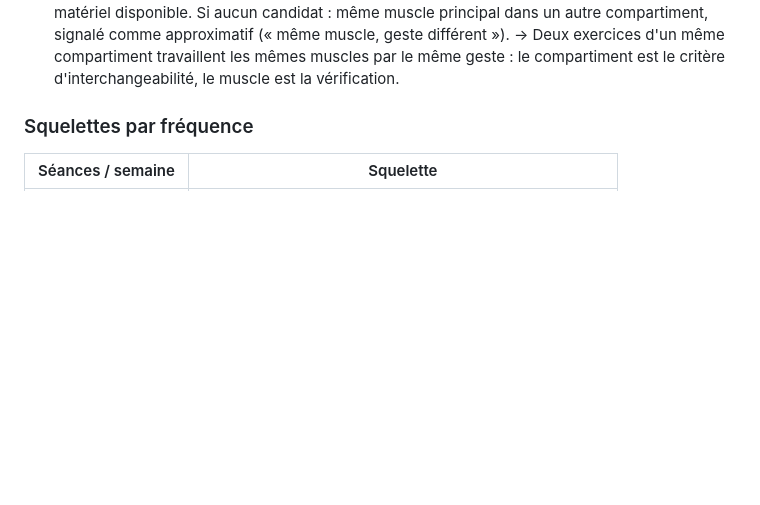
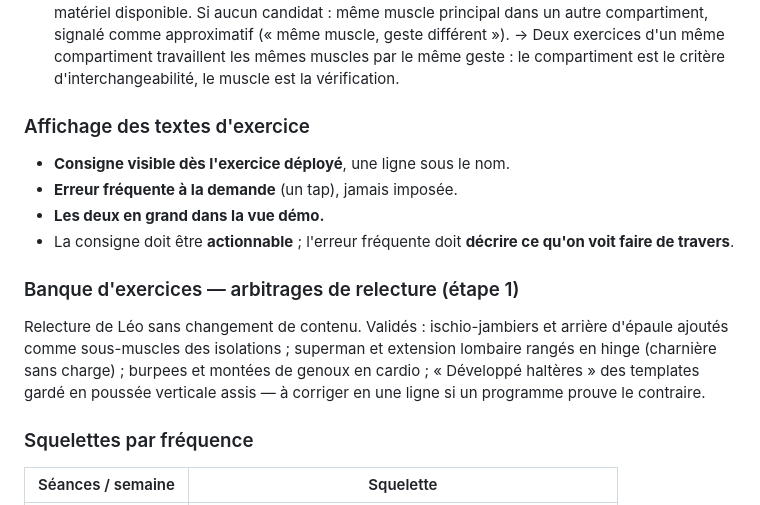
Before and after one commit to zaramitt/level-up, a Markdown page: DECISIONS.md, the part around the change. Rendered like a GitHub page; blank space fills up the shorter version.

Commit message:
docs: affichage des textes d'exercice + arbitrages de relecture de la banque
Consigne visible dès l'exercice déployé, erreur fréquente à la demande, les
deux en grand dans la vue démo. Rangements approximatifs de la banque validés
par Léo (ischios, arrière d'épaule, superman en hinge, burpees en cardio,
développé haltères en poussée verticale).

Co-Authored-By: Claude Fable 5.1 <noreply@anthropic.com>
Claude-Session: https://claude.ai/code/session_01Y5KLerdfcWZdiseCVvF5QB

```diff
--- a/DECISIONS.md
+++ b/DECISIONS.md
@@ -73,6 +73,23 @@ poitrine, même structure à 3 et à 6 séances par semaine.
     exercices d'un même compartiment travaillent les mêmes muscles par le
     même geste : le compartiment est le critère d'interchangeabilité, le
     muscle est la vérification.
+
+### Affichage des textes d'exercice
+
+- **Consigne visible dès l'exercice déployé**, une ligne sous le nom.
+- **Erreur fréquente à la demande** (un tap), jamais imposée.
+- **Les deux en grand dans la vue démo.**
+- La consigne doit être **actionnable** ; l'erreur fréquente doit **décrire ce
+  qu'on voit faire de travers**.
+
+### Banque d'exercices — arbitrages de relecture (étape 1)
+
+Relecture de Léo sans changement de contenu. Validés : ischio-jambiers et
+arrière d'épaule ajoutés comme sous-muscles des isolations ; superman et
+extension lombaire rangés en hinge (charnière sans charge) ; burpees et
+montées de genoux en cardio ; « Développé haltères » des templates gardé en
+poussée verticale assis — à corriger en une ligne si un programme prouve le
+contraire.
 
 ### Squelettes par fréquence
 
```
Also changed, not shown: EXERCICES.md (+1 -1 lines).
